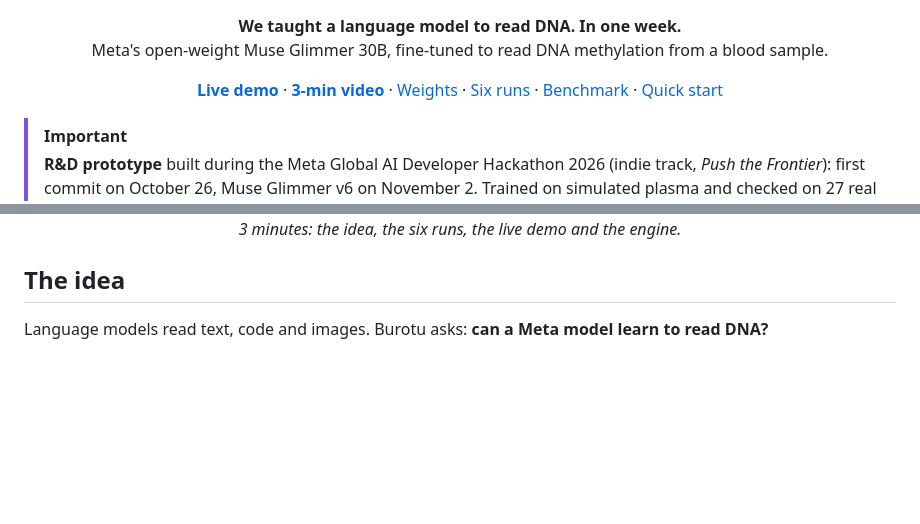
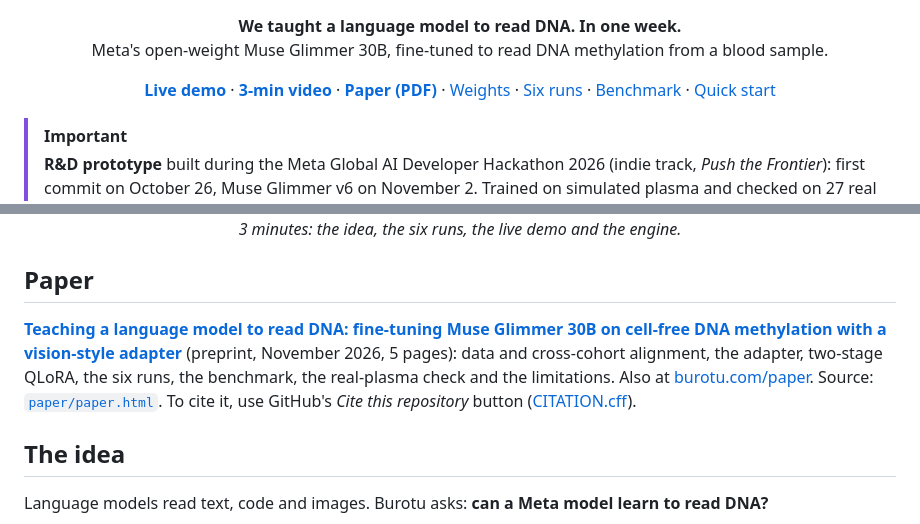
Before and after one commit to zoukmar/burotu, a Markdown page: README.md, 2 parts joined by grey strips. Rendered like a GitHub page; blank space fills up the shorter version.

Commit message:
Preprint: Teaching a language model to read DNA (paper/, burotu.com/paper, CITATION.cff); Glimmer v6 model card

```diff
--- a/README.md
+++ b/README.md
@@ -12,6 +12,7 @@
 <p align="center">
   <a href="https://burotu.com/en/#demo"><b>Live demo</b></a> ·
   <a href="https://youtu.be/LQVoz8USAHo"><b>3-min video</b></a> ·
+  <a href="paper/burotu-paper.pdf"><b>Paper (PDF)</b></a> ·
   <a href="https://huggingface.co/zoukmar75/burotu-glimmer">Weights</a> ·
   <a href="#six-runs-one-week">Six runs</a> ·
   <a href="#benchmark">Benchmark</a> ·
@@ -41,6 +42,15 @@ true answer hidden) and watch it being read live:
   <a href="https://youtu.be/LQVoz8USAHo"><img src="docs/assets/video.jpg" alt="Video: We taught Meta's LLM to read DNA in one week" width="640"></a><br>
   <em>3 minutes: the idea, the six runs, the live demo and the engine.</em>
 </p>
+
+## Paper
+
+**[Teaching a language model to read DNA: fine-tuning Muse Glimmer 30B on cell-free DNA methylation
+with a vision-style adapter](paper/burotu-paper.pdf)** (preprint, November 2026, 5 pages): data and
+cross-cohort alignment, the adapter, two-stage QLoRA, the six runs, the benchmark, the real-plasma
+check and the limitations. Also at [burotu.com/paper](https://burotu.com/paper). Source:
+[`paper/paper.html`](paper/paper.html). To cite it, use GitHub's *Cite this repository* button
+([CITATION.cff](CITATION.cff)).
 
 ## The idea
 
```
Also changed, not shown: paper/fig_benchmark.png (added), 11 other files.
